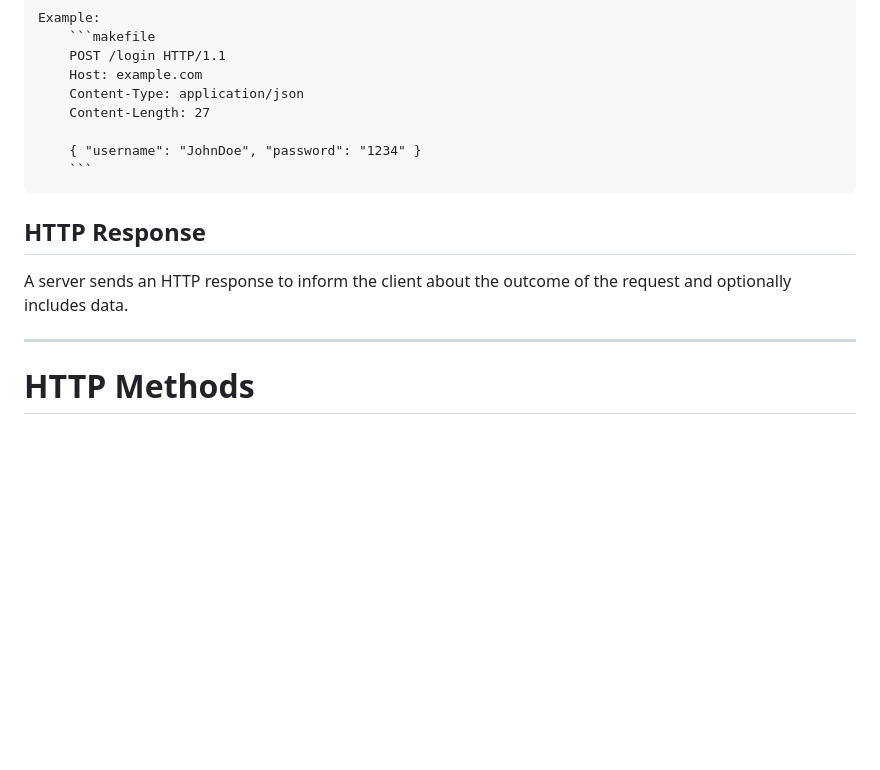
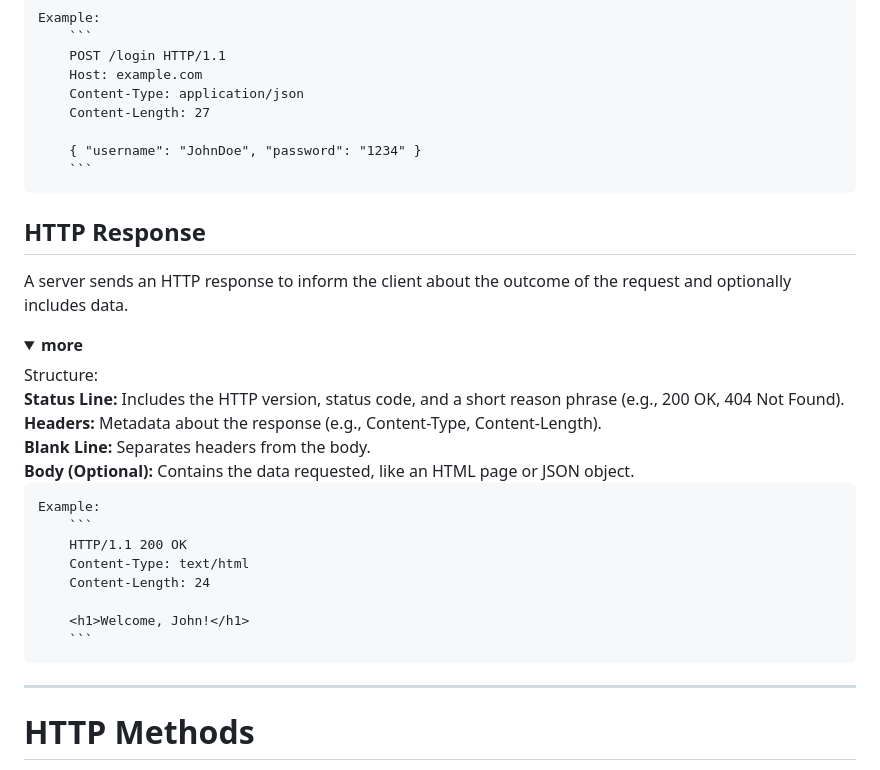
Before and after one commit to riman7/learning_nodejs_with_express, a Markdown page: README.md, the part around the change printed below. GitHub-like rendering; folded sections open; blank space fills up the shorter version.

````diff
--- a/README.md
+++ b/README.md
@@ -273,6 +273,6 @@ A client sends an HTTP request to perform an action, such as retrieving a webpag
 
     Example:
-        ```makefile
+        ```
         POST /login HTTP/1.1
         Host: example.com
         Content-Type: application/json
@@ -284,6 +284,23 @@ A client sends an HTTP request to perform an action, such as retrieving a webpag
 
 ## HTTP Response
  A server sends an HTTP response to inform the client about the outcome of the request and optionally includes data.
+ <details>
+  <summary><strong>more</strong></summary>
+ Structure:<br>
+    <b>Status Line:</b> Includes the HTTP version, status code, and a short reason phrase (e.g., 200 OK, 404 Not Found).<br>
+    <b>Headers:</b> Metadata about the response (e.g., Content-Type, Content-Length).<br>
+    <b>Blank Line:</b> Separates headers from the body.<br>
+    <b>Body (Optional):</b> Contains the data requested, like an HTML page or JSON object.<br>
+
+    Example:
+        ```
+        HTTP/1.1 200 OK
+        Content-Type: text/html
+        Content-Length: 24
+
+        <h1>Welcome, John!</h1>
+        ```
+  </details>
 
 ---
 
````
Also changed, not shown: other parts of README.md (+5 -5 lines).
